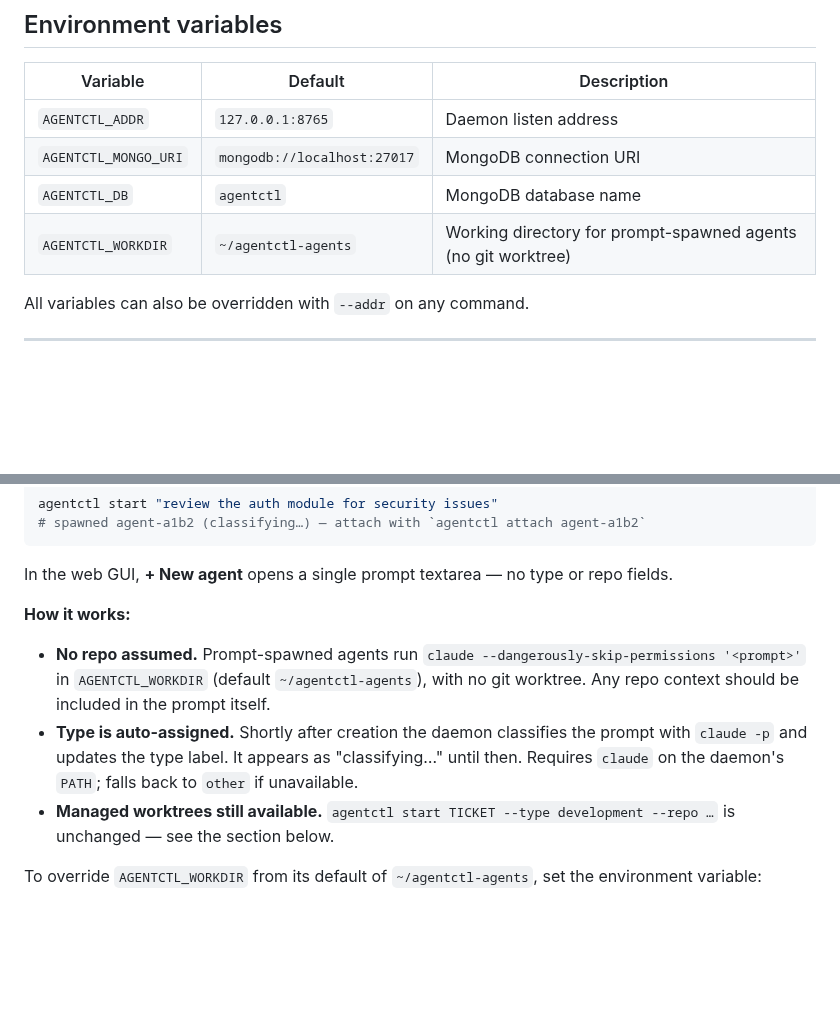
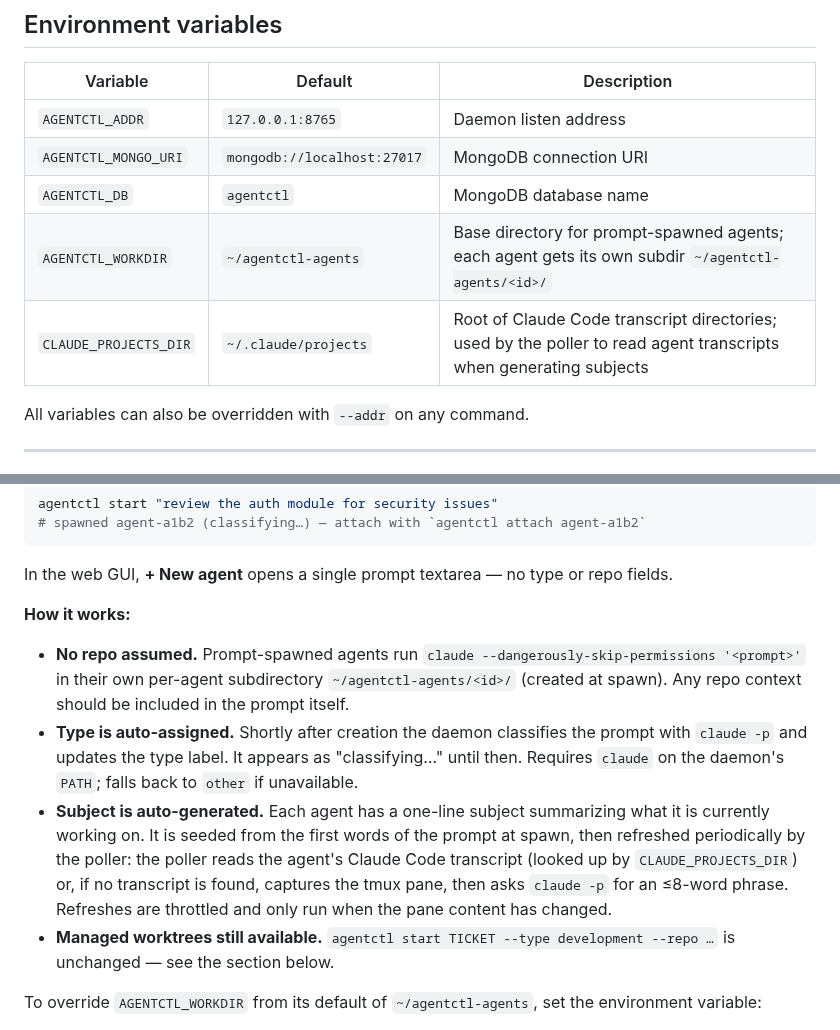
Before and after one commit to srjn45/warden, a Markdown page: README.md, 2 parts joined by grey strips. Drawn GitHub-style; blank space fills up the shorter version.

```diff
--- a/README.md
+++ b/README.md
@@ -90,7 +90,8 @@ The hook fails soft — it never blocks or errors the agent, even if the daemon
 | `AGENTCTL_ADDR` | `127.0.0.1:8765` | Daemon listen address |
 | `AGENTCTL_MONGO_URI` | `mongodb://localhost:27017` | MongoDB connection URI |
 | `AGENTCTL_DB` | `agentctl` | MongoDB database name |
-| `AGENTCTL_WORKDIR` | `~/agentctl-agents` | Working directory for prompt-spawned agents (no git worktree) |
+| `AGENTCTL_WORKDIR` | `~/agentctl-agents` | Base directory for prompt-spawned agents; each agent gets its own subdir `~/agentctl-agents/<id>/` |
+| `CLAUDE_PROJECTS_DIR` | `~/.claude/projects` | Root of Claude Code transcript directories; used by the poller to read agent transcripts when generating subjects |
 
 All variables can also be overridden with `--addr` on any command.
 
@@ -109,8 +110,9 @@ In the web GUI, **+ New agent** opens a single prompt textarea — no type or re
 
 **How it works:**
 
-- **No repo assumed.** Prompt-spawned agents run `claude --dangerously-skip-permissions '<prompt>'` in `AGENTCTL_WORKDIR` (default `~/agentctl-agents`), with no git worktree. Any repo context should be included in the prompt itself.
+- **No repo assumed.** Prompt-spawned agents run `claude --dangerously-skip-permissions '<prompt>'` in their own per-agent subdirectory `~/agentctl-agents/<id>/` (created at spawn). Any repo context should be included in the prompt itself.
 - **Type is auto-assigned.** Shortly after creation the daemon classifies the prompt with `claude -p` and updates the type label. It appears as "classifying…" until then. Requires `claude` on the daemon's `PATH`; falls back to `other` if unavailable.
+- **Subject is auto-generated.** Each agent has a one-line subject summarizing what it is currently working on. It is seeded from the first words of the prompt at spawn, then refreshed periodically by the poller: the poller reads the agent's Claude Code transcript (looked up by `CLAUDE_PROJECTS_DIR`) or, if no transcript is found, captures the tmux pane, then asks `claude -p` for an ≤8-word phrase. Refreshes are throttled and only run when the pane content has changed.
 - **Managed worktrees still available.** `agentctl start TICKET --type development --repo …` is unchanged — see the section below.
 
 To override `AGENTCTL_WORKDIR` from its default of `~/agentctl-agents`, set the environment variable:
```
Also changed, not shown: other parts of README.md (+12 -9 lines).
